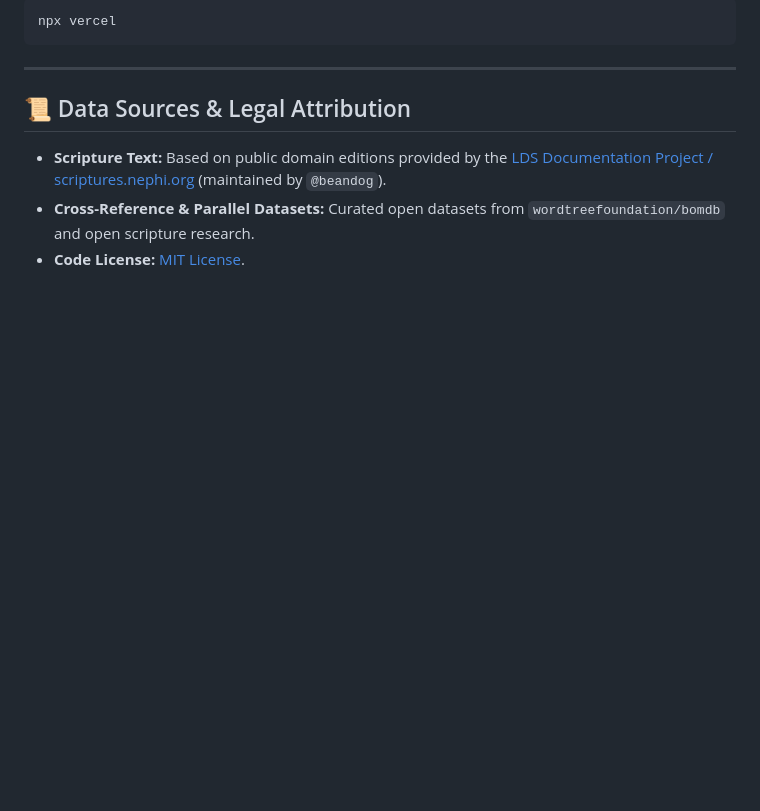
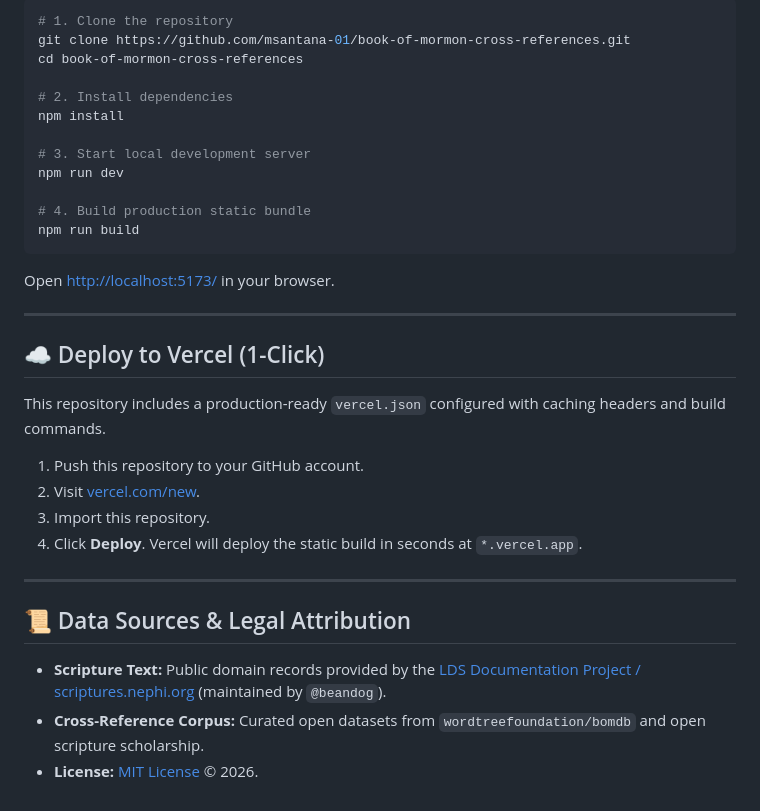
Before and after one commit to msantana-01/book-of-mormon-cross-references, a Markdown page: README.md, the part around one of its changes. Rendered like a GitHub page; blank space fills up the shorter version.

````diff
--- a/README.md
+++ b/README.md
@@ -69,11 +75,35 @@ This project is pre-configured with `vercel.json` for seamless static hosting on
 ```bash
-npx vercel
+# 1. Clone the repository
+git clone https://github.com/msantana-01/book-of-mormon-cross-references.git
+cd book-of-mormon-cross-references
+
+# 2. Install dependencies
+npm install
+
+# 3. Start local development server
+npm run dev
+
+# 4. Build production static bundle
+npm run build
 ```
+
+Open [http://localhost:5173/](http://localhost:5173/) in your browser.
+
+---
+
+## ☁️ Deploy to Vercel (1-Click)
+
+This repository includes a production-ready `vercel.json` configured with caching headers and build commands.
+
+1. Push this repository to your GitHub account.
+2. Visit [vercel.com/new](https://vercel.com/new).
+3. Import this repository.
+4. Click **Deploy**. Vercel will deploy the static build in seconds at `*.vercel.app`.
 
 ---
 
 ## 📜 Data Sources & Legal Attribution
 
-- **Scripture Text:** Based on public domain editions provided by the [LDS Documentation Project / scriptures.nephi.org](https://scriptures.nephi.org/) (maintained by `@beandog`).
-- **Cross-Reference & Parallel Datasets:** Curated open datasets from `wordtreefoundation/bomdb` and open scripture research.
-- **Code License:** [MIT License](LICENSE).
+- **Scripture Text:** Public domain records provided by the [LDS Documentation Project / scriptures.nephi.org](https://scriptures.nephi.org/) (maintained by `@beandog`).
+- **Cross-Reference Corpus:** Curated open datasets from `wordtreefoundation/bomdb` and open scripture scholarship.
+- **License:** [MIT License](LICENSE) © 2026.
````
Also changed, not shown: other parts of README.md (+58 -52 lines), docs/screenshots/dual-view.png (added), docs/screenshots/radial-view.png (added), docs/screenshots/zoomed-book.png (added), 2 other files.
